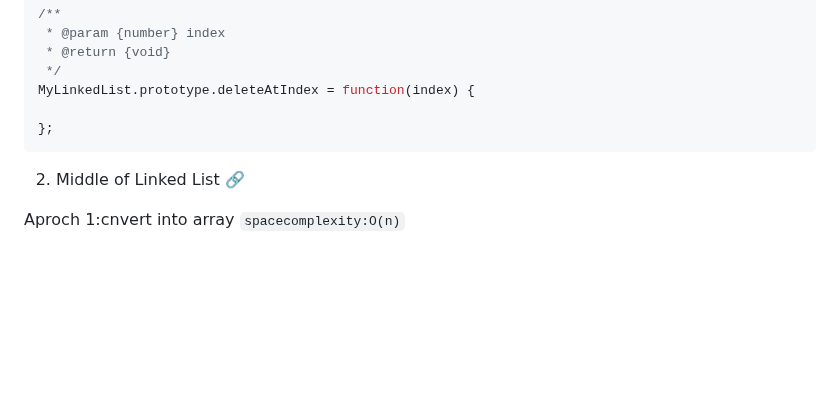
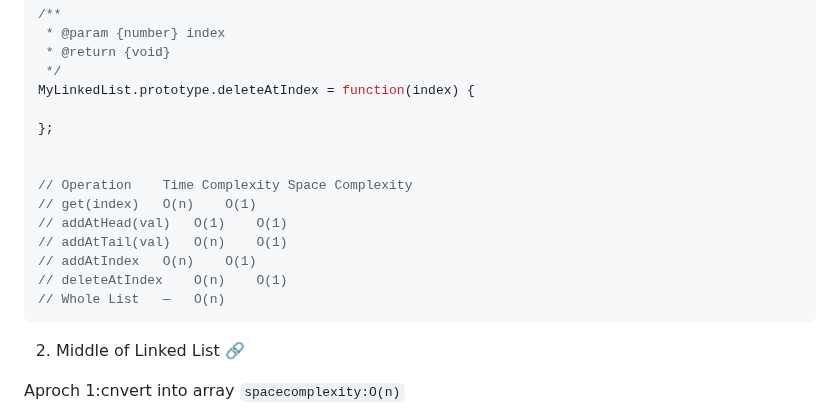
Before and after one commit to omkarmagadumdev/Learning-DSA, a Markdown page: README.md, the part around the change. Rendered like a GitHub page; blank space fills up the shorter version.

````diff
--- a/README.md
+++ b/README.md
@@ -489,6 +489,15 @@ MyLinkedList.prototype.addAtIndex = function(index, val) {
 MyLinkedList.prototype.deleteAtIndex = function(index) {
 
 };
+
+
+// Operation	Time Complexity	Space Complexity
+// get(index)	O(n)	O(1)
+// addAtHead(val)	O(1)	O(1)
+// addAtTail(val)	O(n)	O(1)
+// addAtIndex	O(n)	O(1)
+// deleteAtIndex	O(n)	O(1)
+// Whole List	—	O(n)
 ```
 2. Middle of Linked List [🔗](https://leetcode.com/problems/middle-of-the-linked-list/)
 
````
